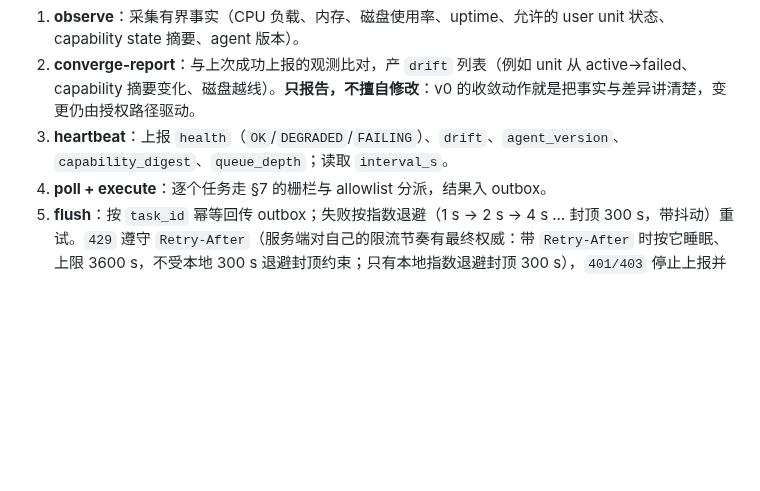
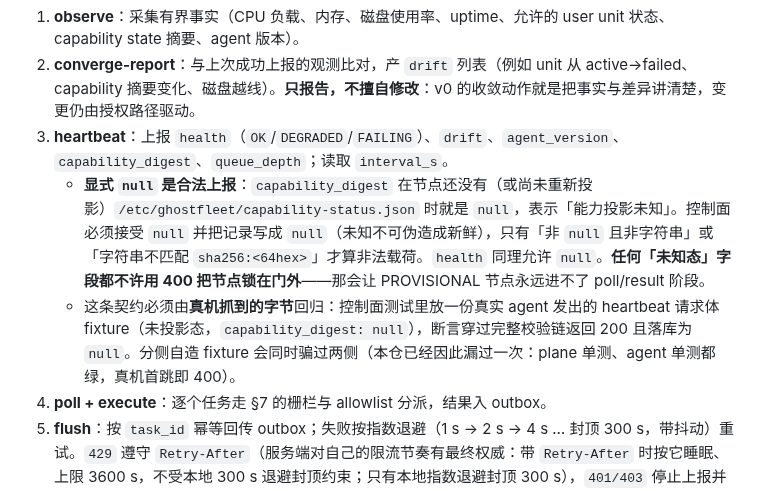
Before and after one commit to youling/ghostfleet, a Markdown page: docs/architecture/NODE_AGENT_V0.md, the part around the change. GitHub-like rendering; blank space fills up the shorter version.

Commit message:
docs(adr): accept explicit null as unknown in heartbeat fields

```diff
--- a/docs/architecture/NODE_AGENT_V0.md
+++ b/docs/architecture/NODE_AGENT_V0.md
@@ -133,6 +133,8 @@ systemd --user (control account, Linger=yes)
 1. **observe**：采集有界事实（CPU 负载、内存、磁盘使用率、uptime、允许的 user unit 状态、capability state 摘要、agent 版本）。
 2. **converge-report**：与上次成功上报的观测比对，产 `drift` 列表（例如 unit 从 active→failed、capability 摘要变化、磁盘越线）。**只报告，不擅自修改**：v0 的收敛动作就是把事实与差异讲清楚，变更仍由授权路径驱动。
 3. **heartbeat**：上报 `health`（`OK`/`DEGRADED`/`FAILING`）、`drift`、`agent_version`、`capability_digest`、`queue_depth`；读取 `interval_s`。
+   - **显式 `null` 是合法上报**：`capability_digest` 在节点还没有（或尚未重新投影）`/etc/ghostfleet/capability-status.json` 时就是 `null`，表示「能力投影未知」。控制面必须接受 `null` 并把记录写成 `null`（未知不可伪造成新鲜），只有「非 `null` 且非字符串」或「字符串不匹配 `sha256:<64hex>`」才算非法载荷。`health` 同理允许 `null`。**任何「未知态」字段都不许用 400 把节点锁在门外**——那会让 PROVISIONAL 节点永远进不了 poll/result 阶段。
+   - 这条契约必须由**真机抓到的字节**回归：控制面测试里放一份真实 agent 发出的 heartbeat 请求体 fixture（未投影态，`capability_digest: null`），断言穿过完整校验链返回 200 且落库为 `null`。分侧自造 fixture 会同时骗过两侧（本仓已经因此漏过一次：plane 单测、agent 单测都绿，真机首跳即 400）。
 4. **poll + execute**：逐个任务走 §7 的栅栏与 allowlist 分派，结果入 outbox。
 5. **flush**：按 `task_id` 幂等回传 outbox；失败按指数退避（1 s → 2 s → 4 s … 封顶 300 s，带抖动）重试。`429` 遵守 `Retry-After`（服务端对自己的限流节奏有最终权威：带 `Retry-After` 时按它睡眠、上限 3600 s，不受本地 300 s 退避封顶约束；只有本地指数退避封顶 300 s），`401/403` 停止上报并进入 FATAL 等待人类修复，`409` 按码分派（`NODE_NONCE_REPLAY`/`NODE_SEQ_REGRESSION` 立即换新 `seq`/`nonce` 重试一次，`NODE_BOOT_REPLAY` 换新 `boot_id`），5xx 与网络错误只重试不当成功。控制面不可达时保持循环、不退出、不丢已执行事实。
 
```
